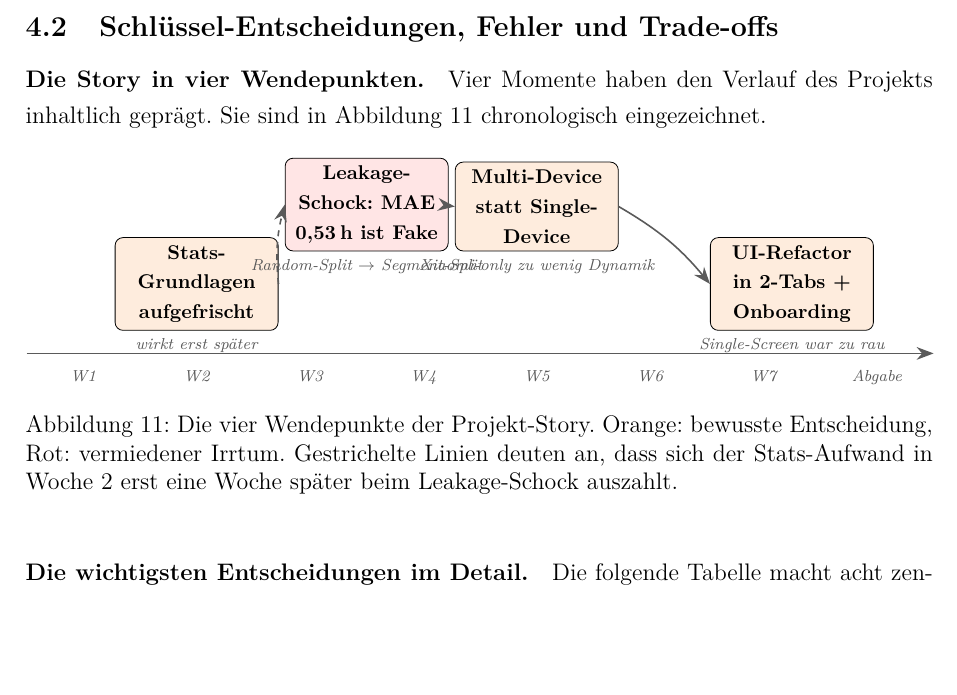
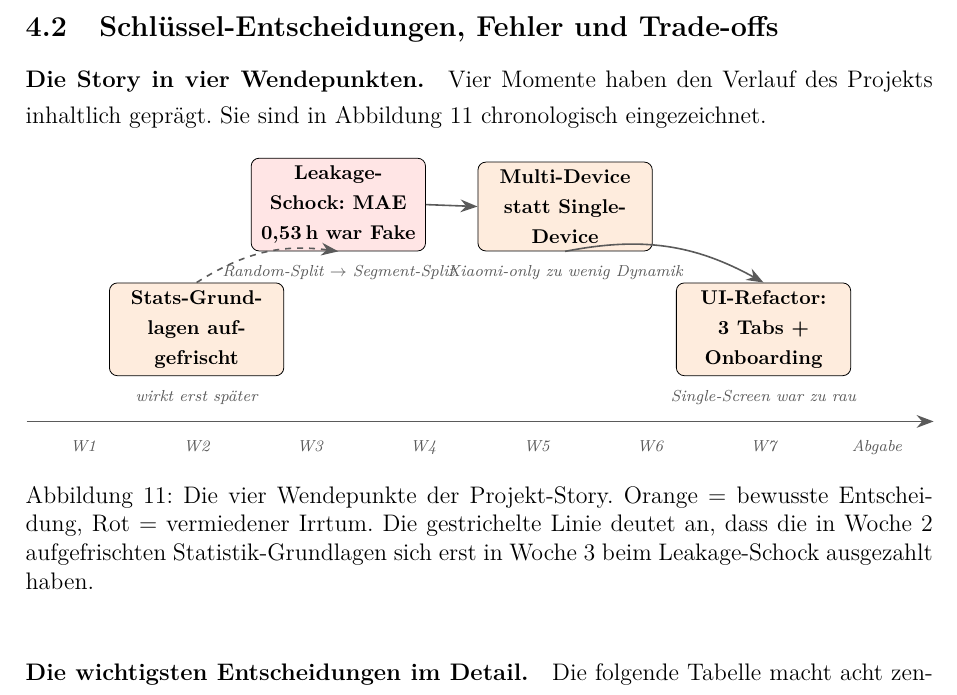
Before and after one commit to Keno-fsdf/HandyUsageRepo, a LaTeX document (portfolio/main.tex): part of page 40 of 46, cut so that both start at the same text, the shorter picture padded with empty space. Compiled offline with pdfLaTeX.

Commit message:
Story-Wendepunkte figure: declutter and rebalance spacing
The TikZ storyline figure was visually cramped: the two upper boxes
(Leakage-Schock and Multi-Device) sat almost side-by-side, their
italic captions overlapped the arrow between them, and the arrow
caption labels collided with the bend on the connecting arrow.

Changes:
- Vertical separation: lower boxes y=0.4 -> 0.8, upper boxes y=1.8
  -> 3.0. Caption labels now have room and don't crash into the
  arrows.
- Horizontal redistribution: upper boxes moved out (5.5 -> 5 and
  8.5 -> 9), giving a real gap between them; lower-right box at
  12.5 (W7 position).
- Box dimensions: text width 2.6cm -> 2.8cm, min height 1.0 ->
  1.2cm for a bit more breathing room inside each card.
- Connecting arrows: dashed arrow now p1.north -> p2.south (bend
  left 20), middle arrow is a straight horizontal line p2.east ->
  p3.west (no bend, no overlap with labels), final arrow
  p3.south -> p4.north (bend left 20). The vertical bends now
  read clearly as 'story rises to the shock and returns to the
  ground'.
- p2 label: 'MAE 0,53 h ist Fake' -> 'MAE 0,53 h war Fake' (past
  tense matches the retrospective).
- p4 label: '2-Tabs + Onboarding' -> '3 Tabs + Onboarding' (the
  app actually has 3 tabs: Live / Algorithmus / Genauigkeit).
- Caption rewritten to be a self-contained legend + reading hint
  for the dashed line.

Co-Authored-By: Claude <noreply@anthropic.com>

```diff
--- a/portfolio/main.tex
+++ b/portfolio/main.tex
@@ -1566,7 +1566,7 @@ Sie sind in Abbildung~\ref{fig:storyline} chronologisch eingezeichnet.
     every node/.style={font=\footnotesize},
     box/.style={
         rectangle, draw, rounded corners=4pt,
-        minimum height=1.0cm, text width=2.6cm, align=center,
+        minimum height=1.2cm, text width=2.8cm, align=center,
         font=\footnotesize\bfseries,
     },
     okbox/.style={box, fill=thwsorange!15},
@@ -1578,35 +1578,36 @@ Sie sind in Abbildung~\ref{fig:storyline} chronologisch eingezeichnet.
 % Zeitachse
 \draw[arrow] (-0.5,0) -- (15.5,0);
 \foreach \x/\w in {0.5/W1, 2.5/W2, 4.5/W3, 6.5/W4, 8.5/W5, 10.5/W6, 12.5/W7, 14.5/Abgabe}
-    \node[below, lbl] at (\x,-0.15) {\w};
-
-% Wendepunkte
-\node[okbox, anchor=south] (p1) at (2.5, 0.4)
+    \node[below, lbl] at (\x,-0.2) {\w};
+
+% Wendepunkte -- mehr Abstand vertikal und horizontal
+\node[okbox, anchor=south] (p1) at (2.5, 0.8)
     {Stats-Grund\-lagen aufgefrischt};
-\node[lbl, below=0.0cm of p1] {wirkt erst später};
-
-\node[badbox, anchor=south] (p2) at (5.5, 1.8)
-    {Leakage-Schock: MAE 0,53\,h ist Fake};
-\node[lbl, below=0.0cm of p2] {Random-Split $\to$ Segment-Split};
-
-\node[okbox, anchor=south] (p3) at (8.5, 1.8)
+\node[lbl, below=3pt of p1] {wirkt erst später};
+
+\node[badbox, anchor=south] (p2) at (5, 3.0)
+    {Leakage-Schock: MAE 0,53\,h war Fake};
+\node[lbl, below=3pt of p2] {Random-Split $\to$ Segment-Split};
+
+\node[okbox, anchor=south] (p3) at (9, 3.0)
     {Multi-Device statt Single-Device};
-\node[lbl, below=0.0cm of p3] {Xiaomi-only zu wenig Dynamik};
-
-\node[okbox, anchor=south] (p4) at (13, 0.4)
-    {UI-Refactor in 2-Tabs + Onboarding};
-\node[lbl, below=0.0cm of p4] {Single-Screen war zu rau};
-
-% Verbindungslinien (Story)
-\draw[arrow, dashed] (p1.east) to[bend left=10] (p2.west);
-\draw[arrow] (p2.east) to[bend right=10] (p3.west);
-\draw[arrow] (p3.east) to[bend left=10] (p4.west);
+\node[lbl, below=3pt of p3] {Xiaomi-only zu wenig Dynamik};
+
+\node[okbox, anchor=south] (p4) at (12.5, 0.8)
+    {UI-Refactor: 3 Tabs + Onboarding};
+\node[lbl, below=3pt of p4] {Single-Screen war zu rau};
+
+% Verbindungslinien (Story) -- klar getrennt
+\draw[arrow, dashed] (p1.north) to[bend left=20] (p2.south);
+\draw[arrow] (p2.east) -- (p3.west);
+\draw[arrow] (p3.south) to[bend left=20] (p4.north);
 
 \end{tikzpicture}
-\caption{Die vier Wendepunkte der Projekt-Story. Orange: bewusste
-Entscheidung, Rot: vermiedener Irrtum. Gestrichelte Linien
-deuten an, dass sich der Stats-Aufwand in Woche 2 erst eine Woche
-später beim Leakage-Schock auszahlt.}
+\caption{Die vier Wendepunkte der Projekt-Story.
+Orange = bewusste Entscheidung, Rot = vermiedener Irrtum.
+Die gestrichelte Linie deutet an, dass die in Woche~2
+aufgefrischten Statistik-Grundlagen sich erst in
+Woche~3 beim Leakage-Schock ausgezahlt haben.}
 \label{fig:storyline}
 \end{figure}
 
```
Also changed, not shown: portfolio/main.pdf.
